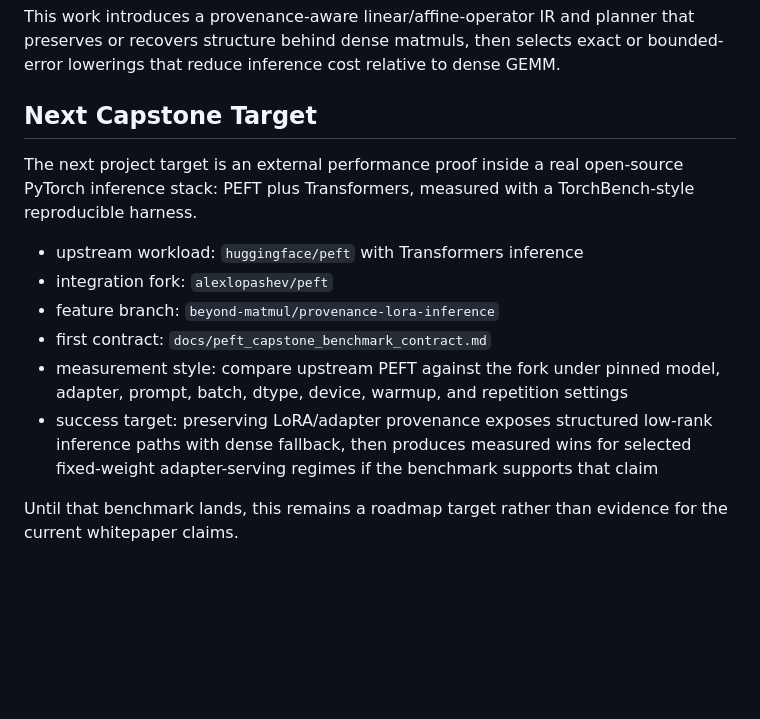
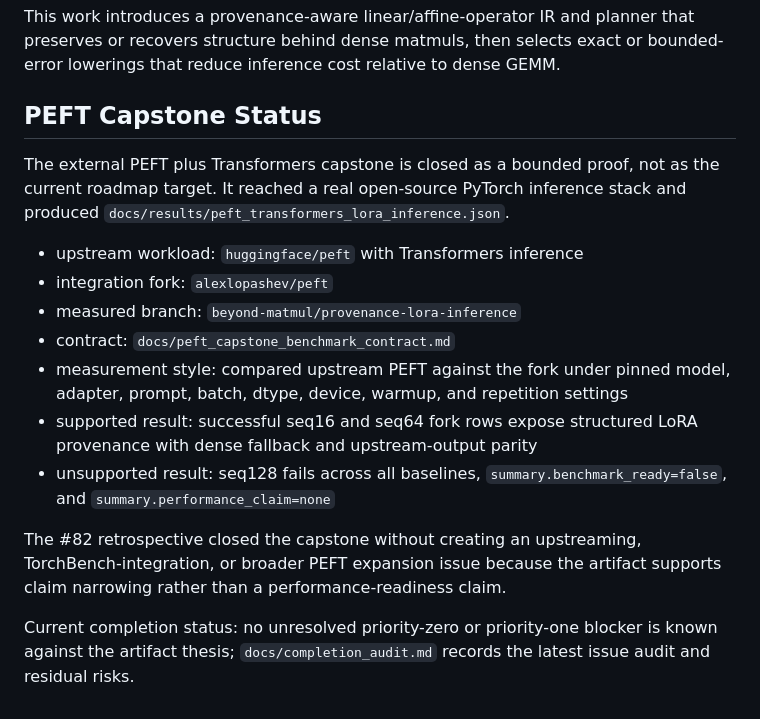
Before and after one commit to alexlopashev/beyond-matmul, a Markdown page: README.md, the part around the change. Drawn GitHub-style; blank space fills up the shorter version.

Commit message:
Refresh PEFT completion audit (#93)
Closes #92.

Reviewed and merged after verifying the docs-only refresh against the PEFT evidence boundaries, wiki state, remote CI, and local CI parity.

```diff
--- a/README.md
+++ b/README.md
@@ -95,22 +95,27 @@ This work introduces a provenance-aware linear/affine-operator IR and planner
 that preserves or recovers structure behind dense matmuls, then selects exact or
 bounded-error lowerings that reduce inference cost relative to dense GEMM.
 
-## Next Capstone Target
+## PEFT Capstone Status
 
-The next project target is an external performance proof inside a real
-open-source PyTorch inference stack: PEFT plus Transformers, measured with a
-TorchBench-style reproducible harness.
+The external PEFT plus Transformers capstone is closed as a bounded proof, not
+as the current roadmap target. It reached a real open-source PyTorch inference
+stack and produced `docs/results/peft_transformers_lora_inference.json`.
 
 - upstream workload: `huggingface/peft` with Transformers inference
 - integration fork: `alexlopashev/peft`
-- feature branch: `beyond-matmul/provenance-lora-inference`
-- first contract: `docs/peft_capstone_benchmark_contract.md`
-- measurement style: compare upstream PEFT against the fork under pinned
+- measured branch: `beyond-matmul/provenance-lora-inference`
+- contract: `docs/peft_capstone_benchmark_contract.md`
+- measurement style: compared upstream PEFT against the fork under pinned
   model, adapter, prompt, batch, dtype, device, warmup, and repetition settings
-- success target: preserving LoRA/adapter provenance exposes structured
-  low-rank inference paths with dense fallback, then produces measured wins for
-  selected fixed-weight adapter-serving regimes if the benchmark supports that
-  claim
+- supported result: successful seq16 and seq64 fork rows expose structured
+  LoRA provenance with dense fallback and upstream-output parity
+- unsupported result: seq128 fails across all baselines,
+  `summary.benchmark_ready=false`, and `summary.performance_claim=none`
 
-Until that benchmark lands, this remains a roadmap target rather than evidence
-for the current whitepaper claims.
+The #82 retrospective closed the capstone without creating an upstreaming,
+TorchBench-integration, or broader PEFT expansion issue because the artifact
+supports claim narrowing rather than a performance-readiness claim.
+
+Current completion status: no unresolved priority-zero or priority-one blocker
+is known against the artifact thesis; `docs/completion_audit.md` records the
+latest issue audit and residual risks.
```
Also changed, not shown: docs/completion_audit.md (+30 -17 lines), docs/research_outline.md (+16 -15 lines).
